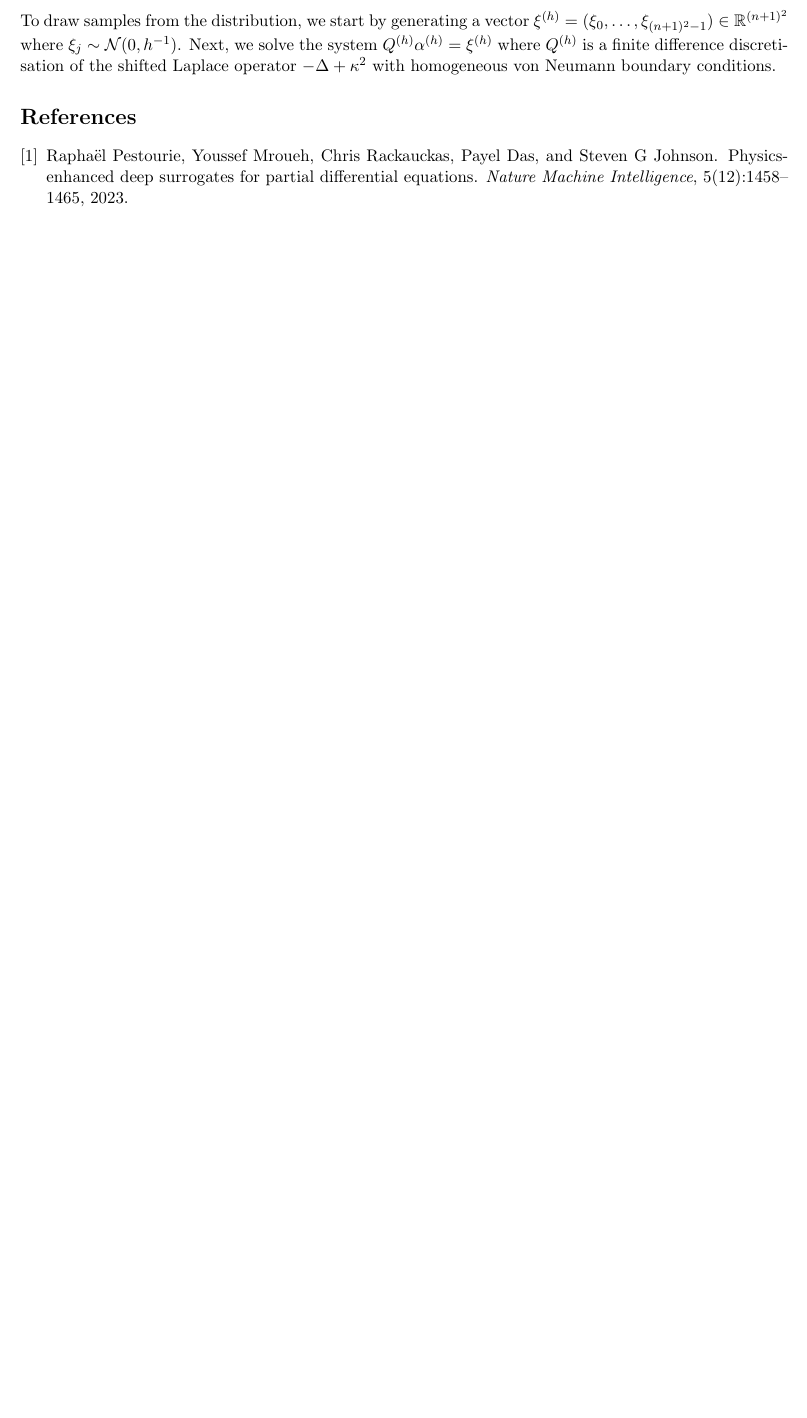
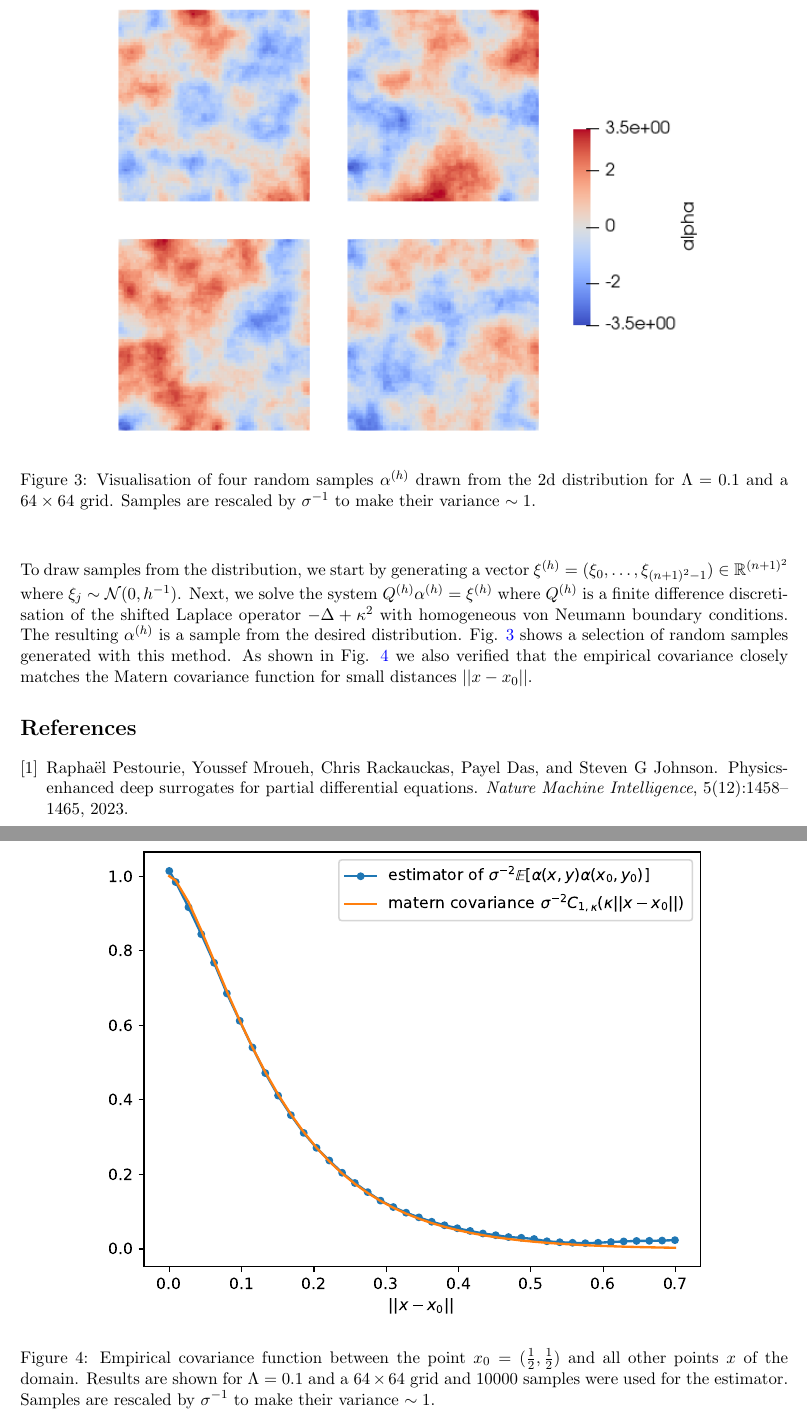
Before and after one commit to eikehmueller/PEDS, a LaTeX document (doc/problem_description.tex): part of page 11 of 11 before the commit and two parts of pages 11 and 12 of 12 after it, the two joined at a grey line, cut at the place of the change, the shorter picture padded with empty space. Compiled offline with pdfLaTeX.

Commit message:
Added details and results for 2d sampling

```diff
--- a/doc/problem_description.tex
+++ b/doc/problem_description.tex
@@ -9,7 +9,8 @@
     filecolor=magenta,
     urlcolor=blue
     }
-    \title{Physics Enhanced Deep Surrogates for the one-dimensional diffusion equation}
+\title{Physics Enhanced Deep Surrogates for the diffusion equation}
+\author{Eike Mueller}
 \usepackage[margin=2cm]{geometry}
 \begin{document}
 \maketitle
@@ -470,9 +471,28 @@ The corresponding covariance between $a$ and $y=\frac{3}{4}$ is visualised in Fi
 %%%%%%%%%%%%%%%%%%%%%%%%%%%%%%%%%%%%%%%%%%%%%%%%%%%%%%%%%%%%%%%%%%%%
 In $d=2$ dimensions we only consider the case $a=2$ which, since $a=\nu+\frac{d}{2}$, corresponds to $\nu=1$. The Matern function is
 \begin{equation}
-    C_{\nu=1,\kappa}(\kappa||x-y||) = \frac{1}{4\pi\kappa} ||x-y|| K_1(\kappa||x-y||)
+    C_{\nu=1,\kappa}(\kappa||x-y||) = \sigma^2 \kappa||x-y|| K_1(\kappa||x-y||)
 \end{equation}
-To draw samples from the distribution, we start by generating a vector $\xi^{(h)}=(\xi_0,\dots,\xi_{(n+1)^2-1})\in\mathbb{R}^{(n+1)^2}$ where $\xi_j\sim\mathcal{N}(0,h^{-1})$. Next, we solve the system $Q^{(h)}\alpha^{(h)}=\xi^{(h)}$ where $Q^{(h)}$ is a finite difference discretisation of the shifted Laplace operator $-\Delta+\kappa^2$ with homogeneous von Neumann boundary conditions.
+with the marginal covariance
+\begin{equation}
+    \sigma^2 = \sigma^2(\kappa) = \frac{1}{4\pi\kappa^2}.
+\end{equation}
+To draw samples from the distribution, we start by generating a vector $\xi^{(h)}=(\xi_0,\dots,\xi_{(n+1)^2-1})\in\mathbb{R}^{(n+1)^2}$ where $\xi_j\sim\mathcal{N}(0,h^{-1})$. Next, we solve the system $Q^{(h)}\alpha^{(h)}=\xi^{(h)}$ where $Q^{(h)}$ is a finite difference discretisation of the shifted Laplace operator $-\Delta+\kappa^2$ with homogeneous von Neumann boundary conditions. The resulting $\alpha^{(h)}$ is a sample from the desired distribution. Fig. \ref{fig:samples_2d} shows a selection of random samples generated with this method. As shown in Fig. \ref{fig:empirical_covariance_2d} we also verified that the empirical covariance closely matches the Matern covariance function for small distances $||x-x_0||$.
+\begin{figure}
+\begin{center}
+\includegraphics[width=0.8\linewidth]{figures/samples_2d.png}
+\caption{Visualisation of four random samples $\alpha^{(h)}$ drawn from the 2d distribution for $\Lambda=0.1$ and a $64\times 64$ grid. Samples are rescaled by $\sigma^{-1}$ to make their variance $\sim 1$.}
+\label{fig:samples_2d}
+\end{center}
+\end{figure}
+\begin{figure}
+    \begin{center}
+    \includegraphics[width=0.8\linewidth]{figures/covariance_2d.pdf}
+    \caption{Empirical covariance function between the point $x_0=(\frac{1}{2},\frac{1}{2})$ and all other points $x$ of the domain. Results are shown for $\Lambda=0.1$ and a $64\times 64$ grid and 10000 samples were used for the estimator. Samples are rescaled by $\sigma^{-1}$ to make their variance $\sim 1$.}
+    \label{fig:empirical_covariance_2d}
+    \end{center}
+    \end{figure}
+
 \bibliographystyle{unsrt}
 \bibliography{problem_description}
 \end{document}
```
Also changed, not shown: doc/figures/covariance_2d.pdf (added), doc/figures/samples_2d.png (added), doc/problem_description.tex (2 more changed lines), 1 other file.
